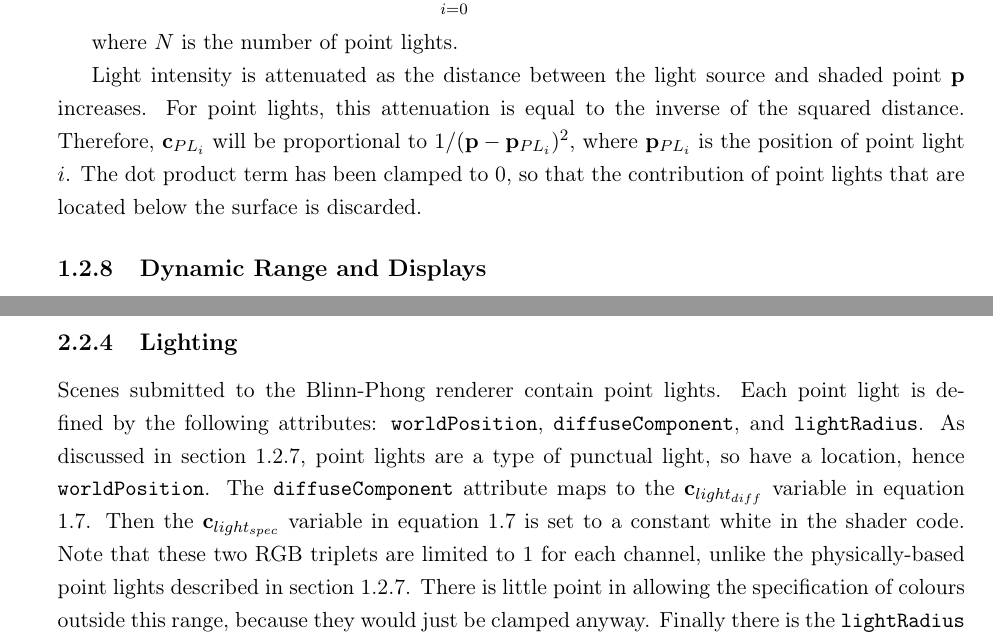
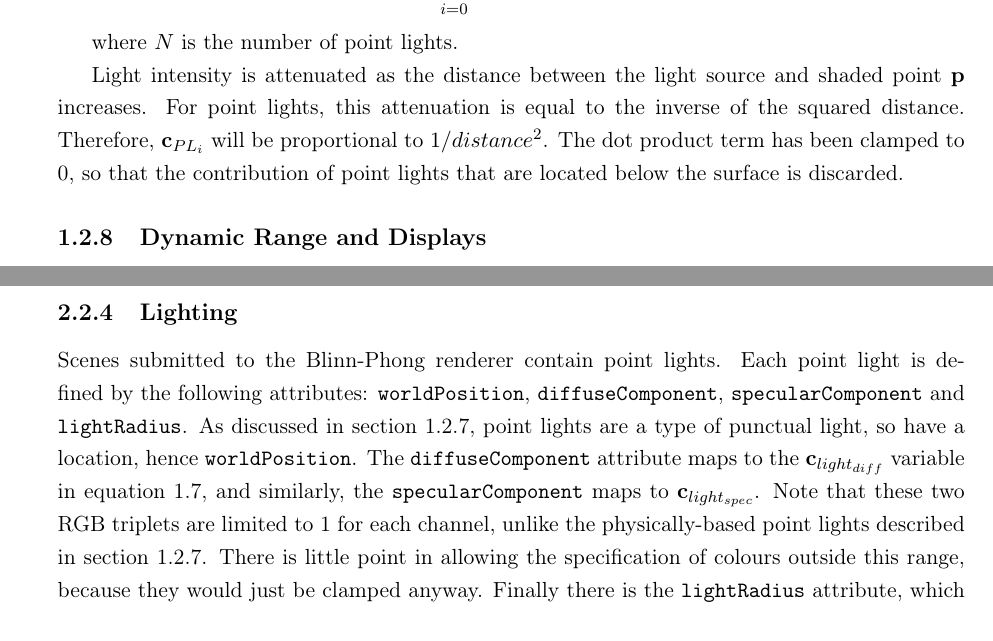
Before and after one commit to ej20002015/Final-Report-Write-Up, a LaTeX thesis (finalReport.tex, which reads chapters/chapter1.tex, chapters/chapter2.tex): two parts of pages 24 and 30 of 51, joined at a grey line, cut so that both start at the same text. Compiled offline with pdfLaTeX.

Commit message:
Modified report to fix some issues around ambient and specular component of Blinn-Phong rendering

```diff
--- a/chapters/chapter1.tex
+++ b/chapters/chapter1.tex
@@ -417,7 +417,7 @@ The most common form of punctual light is the point light. A point light emits c
 
 where \begin{math}N\end{math} is the number of point lights.
 
-Light intensity is attenuated as the distance between the light source and shaded point \begin{math}\vect{p}\end{math} increases. For point lights, this attenuation is equal to the inverse of the squared distance. Therefore, \begin{math}\vect{c}_{PL_i}\end{math} will be proportional to \begin{math}1 / (\vect{p} - \vect{p}_{PL_i})^2\end{math}, where \begin{math}\vect{p}_{PL_i}\end{math} is the position of point light \begin{math}i\end{math}. The dot product term has been clamped to 0, so that the contribution of point lights that are located below the surface is discarded.
+Light intensity is attenuated as the distance between the light source and shaded point \begin{math}\vect{p}\end{math} increases. For point lights, this attenuation is equal to the inverse of the squared distance. Therefore, \begin{math}\vect{c}_{PL_i}\end{math} will be proportional to \begin{math}1 / distance^2\end{math}. The dot product term has been clamped to 0, so that the contribution of point lights that are located below the surface is discarded.
 
 \subsection{Dynamic Range and Displays} \label{DynamicRangeAndDisplays}
 
--- a/chapters/chapter2.tex
+++ b/chapters/chapter2.tex
@@ -108,7 +108,7 @@ As was explained in detail in chapter \ref{chapter1}, the appearance of an objec
 
 \subsection{Lighting}
 
-Scenes submitted to the Blinn-Phong renderer contain point lights. Each point light is defined by the following attributes: \mintinline{cpp}|worldPosition|, \mintinline{cpp}|diffuseComponent|, and \mintinline{cpp}|lightRadius|. As discussed in section \ref{Illumination}, point lights are a type of punctual light, so have a location, hence \mintinline{cpp}|worldPosition|. The \mintinline{cpp}|diffuseComponent| attribute maps to the \begin{math}\vect{c}_{light_{diff}}\end{math} variable in equation \ref{eq:BlinnPhong}. Then the \begin{math}\vect{c}_{light_{spec}}\end{math} variable in equation \ref{eq:BlinnPhong} is set to a constant white in the shader code. Note that these two RGB triplets are limited to 1 for each channel, unlike the physically-based point lights described in section \ref{Illumination}. There is little point in allowing the specification of colours outside this range, because they would just be clamped anyway. Finally there is the \mintinline{cpp}|lightRadius| attribute, which is used when calculating how much a light is attenuated with distance. Both the Blinn-Phong and physically based shader programs use the same attenuation code, and the nature of it is much more physically based than was is typical for use in a non-physically based shader. With this in mind, discussion of how light attenuation is implemented is deferred to section \ref{PBRLighting}.
+Scenes submitted to the Blinn-Phong renderer contain point lights. Each point light is defined by the following attributes: \mintinline{cpp}|worldPosition|, \mintinline{cpp}|diffuseComponent|, \mintinline{cpp}|specularComponent| and \mintinline{cpp}|lightRadius|. As discussed in section \ref{Illumination}, point lights are a type of punctual light, so have a location, hence \mintinline{cpp}|worldPosition|. The \mintinline{cpp}|diffuseComponent| attribute maps to the \begin{math}\vect{c}_{light_{diff}}\end{math} variable in equation \ref{eq:BlinnPhong}, and similarly, the \mintinline{cpp}|specularComponent| maps to \begin{math}\vect{c}_{light_{spec}}\end{math}. Note that these two RGB triplets are limited to 1 for each channel, unlike the physically-based point lights described in section \ref{Illumination}. There is little point in allowing the specification of colours outside this range, because they would just be clamped anyway. Finally there is the \mintinline{cpp}|lightRadius| attribute, which is used when calculating how much a light is attenuated with distance. Both the Blinn-Phong and physically based shader programs use the same attenuation code, and the nature of it is much more physically based than was is typical for use in a non-physically based shader. With this in mind, discussion of how light attenuation is implemented is deferred to section \ref{PBRLighting}.
 
 \section{Physically Based Renderer Implementation} \label{PBRImplementation}
 
```
Also changed, not shown: finalReport.pdf, chapters/chapter1.tex (2 more changed lines), chapters/chapter2.tex (2 more changed lines), 8 other files.
